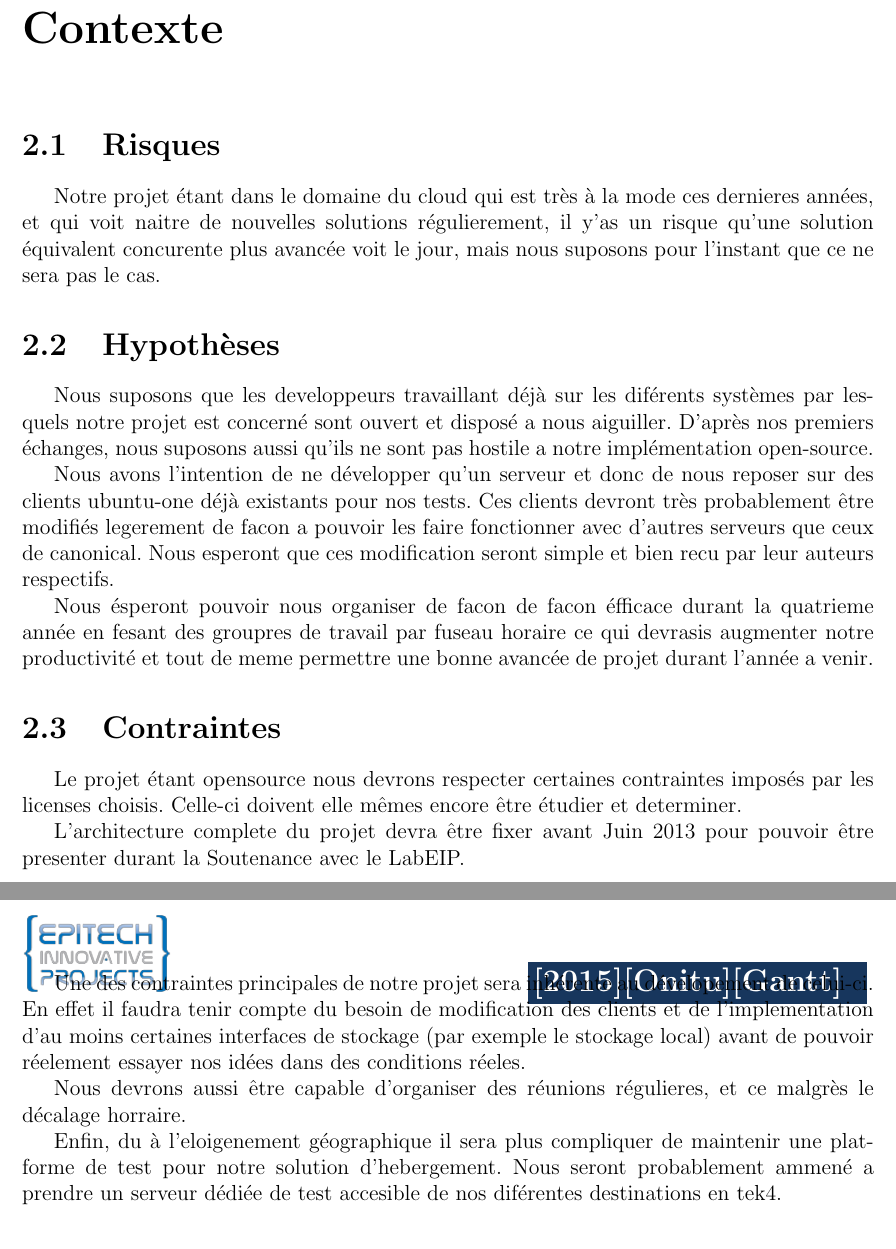
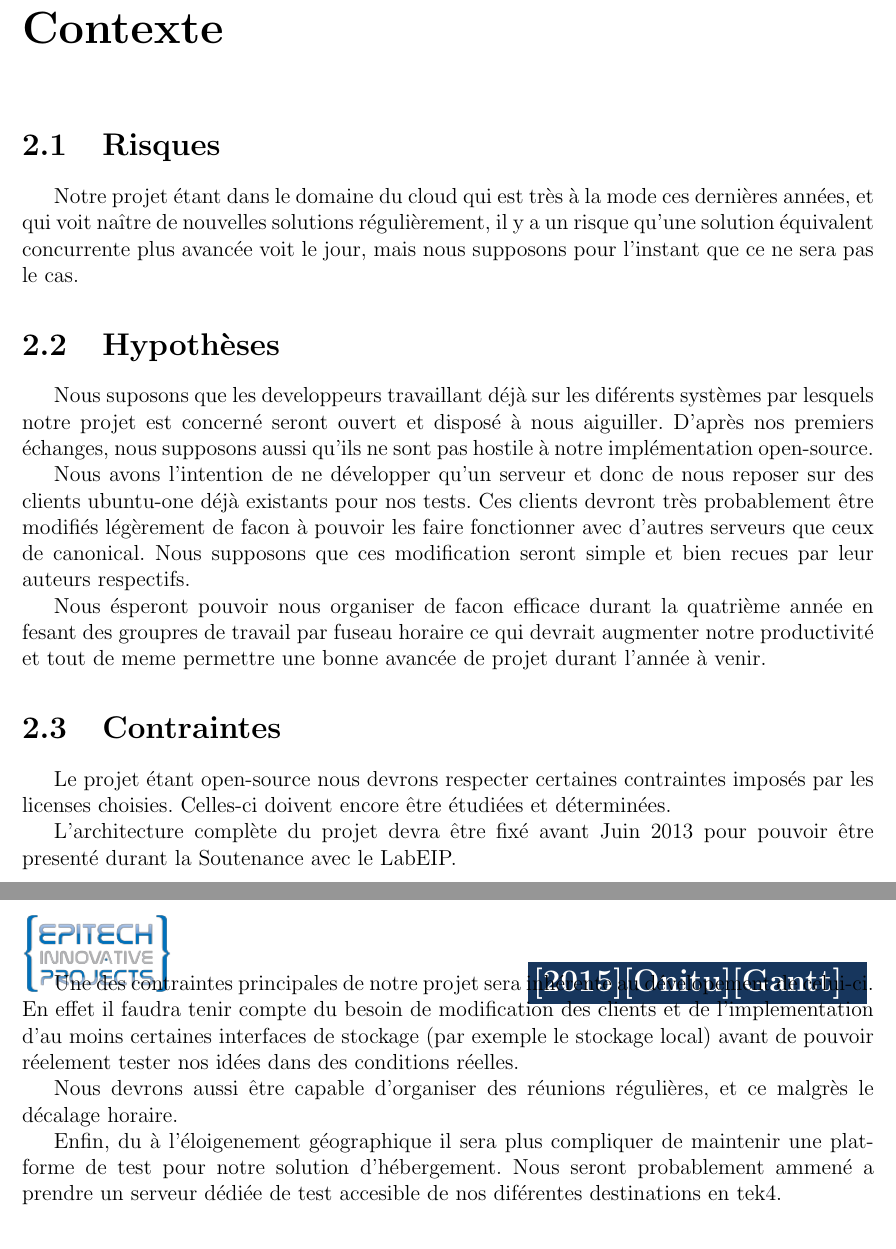
Before and after one commit to onitu/Epitech.EIP, a LaTeX document (LabEIP/Working/gantt/2015_GAN_FR_onitu.tex, which reads LabEIP/Working/gantt/contexte.tex): two parts of pages 7 and 8 of 10, joined at a grey line, cut so that both start at the same text. Compiled offline with pdfLaTeX.

Commit message:
Correction sur le contexte

```diff
--- a/LabEIP/Working/gantt/contexte.tex
+++ b/LabEIP/Working/gantt/contexte.tex
@@ -1,20 +1,20 @@
 \section{Risques}
-Notre projet étant dans le domaine du cloud qui est très à la mode ces dernieres années, et qui voit naitre de nouvelles solutions régulierement, il y'as un risque qu'une solution équivalent concurente plus avancée voit le jour, mais nous suposons pour l'instant que ce ne sera pas le cas.
+Notre projet étant dans le domaine du cloud qui est très à la mode ces dernières années, et qui voit naître de nouvelles solutions régulièrement, il y a un risque qu'une solution équivalent concurrente plus avancée voit le jour, mais nous supposons pour l'instant que ce ne sera pas le cas.
 
 \section{Hypothèses}
-Nous suposons que les developpeurs travaillant déjà sur les diférents systèmes par lesquels notre projet est concerné sont ouvert et disposé a nous aiguiller. D'après nos premiers échanges, nous suposons aussi qu'ils ne sont pas hostile a notre implémentation open-source.
+Nous suposons que les developpeurs travaillant déjà sur les diférents systèmes par lesquels notre projet est concerné seront ouvert et disposé à nous aiguiller. D'après nos premiers échanges, nous supposons aussi qu'ils ne sont pas hostile à notre implémentation open-source.
 
-Nous avons l'intention de ne développer qu'un serveur et donc de nous reposer sur des clients ubuntu-one déjà existants pour nos tests. Ces clients devront très probablement être modifiés legerement de facon a pouvoir les faire fonctionner avec d'autres serveurs que ceux de canonical. Nous esperont que ces modification seront simple et bien recu par leur auteurs respectifs.
+Nous avons l'intention de ne développer qu'un serveur et donc de nous reposer sur des clients ubuntu-one déjà existants pour nos tests. Ces clients devront très probablement être modifiés légèrement de facon à pouvoir les faire fonctionner avec d'autres serveurs que ceux de canonical. Nous supposons que ces modification seront simple et bien recues par leur auteurs respectifs.
 
-Nous ésperont pouvoir nous organiser de facon de facon éfficace durant la quatrieme année en fesant des groupres de travail par fuseau horaire ce qui devrasis augmenter notre productivité et tout de meme permettre une bonne avancée de projet durant l'année a venir.
+Nous ésperont pouvoir nous organiser de facon efficace durant la quatrième année en fesant des groupres de travail par fuseau horaire ce qui devrait augmenter notre productivité et tout de meme permettre une bonne avancée de projet durant l'année à venir.
 
 \section{Contraintes}
-Le projet étant opensource nous devrons respecter certaines contraintes imposés par les licenses choisis. Celle-ci doivent elle mêmes encore être étudier et determiner.
+Le projet étant open-source nous devrons respecter certaines contraintes imposés par les licenses choisies. Celles-ci doivent encore être étudiées et déterminées.
 
-L'architecture complete du projet devra être fixer avant Juin 2013 pour pouvoir être presenter durant la Soutenance avec le LabEIP.
+L'architecture complète du projet devra être fixé avant Juin 2013 pour pouvoir être presenté durant la Soutenance avec le LabEIP.
 
-Une des contraintes principales de notre projet sera inhérente au dévelopement de celui-ci. En effet il faudra tenir compte du besoin de modification des clients et de l'implementation d'au moins certaines interfaces de stockage (par exemple le stockage local) avant de pouvoir réelement essayer nos idées dans des conditions réeles.
+Une des contraintes principales de notre projet sera inhérente au dévelopement de celui-ci. En effet il faudra tenir compte du besoin de modification des clients et de l'implementation d'au moins certaines interfaces de stockage (par exemple le stockage local) avant de pouvoir réelement tester nos idées dans des conditions réelles.
 
-Nous devrons aussi être capable d'organiser des réunions régulieres, et ce malgrès le décalage horraire.
+Nous devrons aussi être capable d'organiser des réunions régulières, et ce malgrès le décalage horaire.
 
-Enfin, du à l'eloigenement géographique il sera plus compliquer de maintenir une platforme de test pour notre solution d'hebergement. Nous seront probablement ammené a prendre un serveur dédiée de test accesible de nos diférentes destinations en tek4.
+Enfin, du à l'éloigenement géographique il sera plus compliquer de maintenir une platforme de test pour notre solution d'hébergement. Nous seront probablement ammené a prendre un serveur dédiée de test accesible de nos diférentes destinations en tek4.
```
